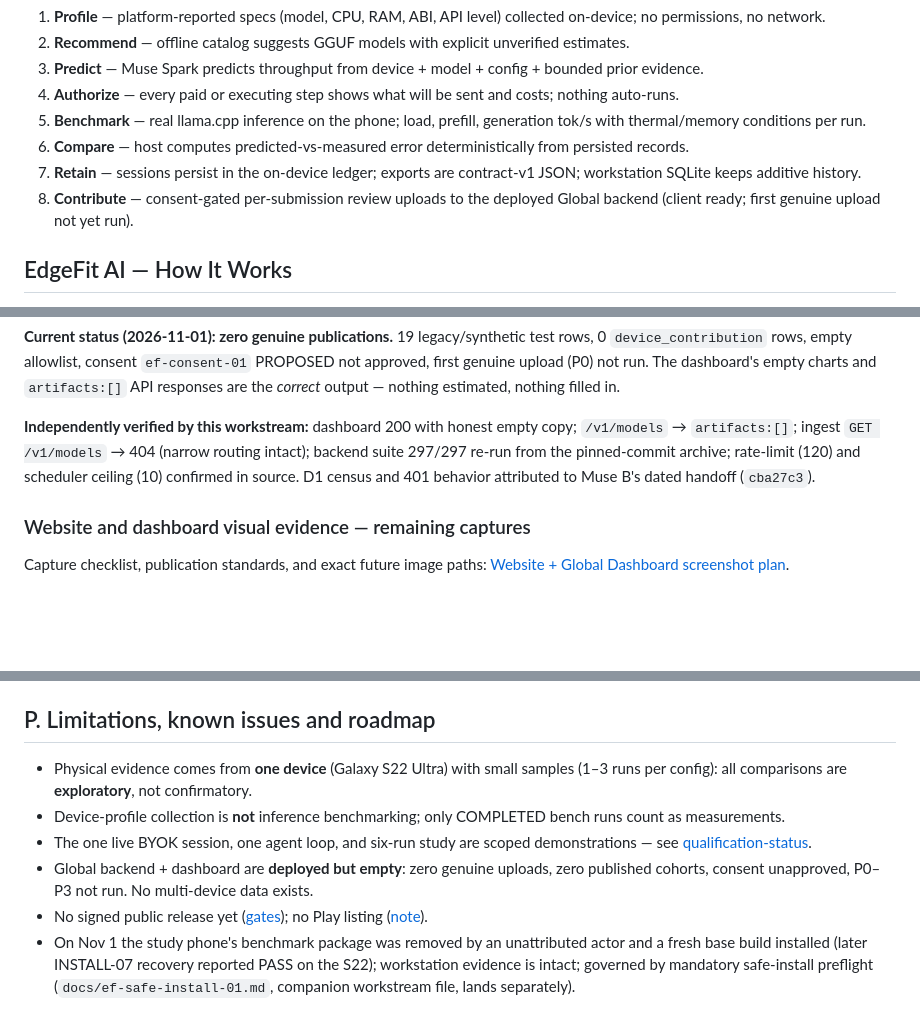
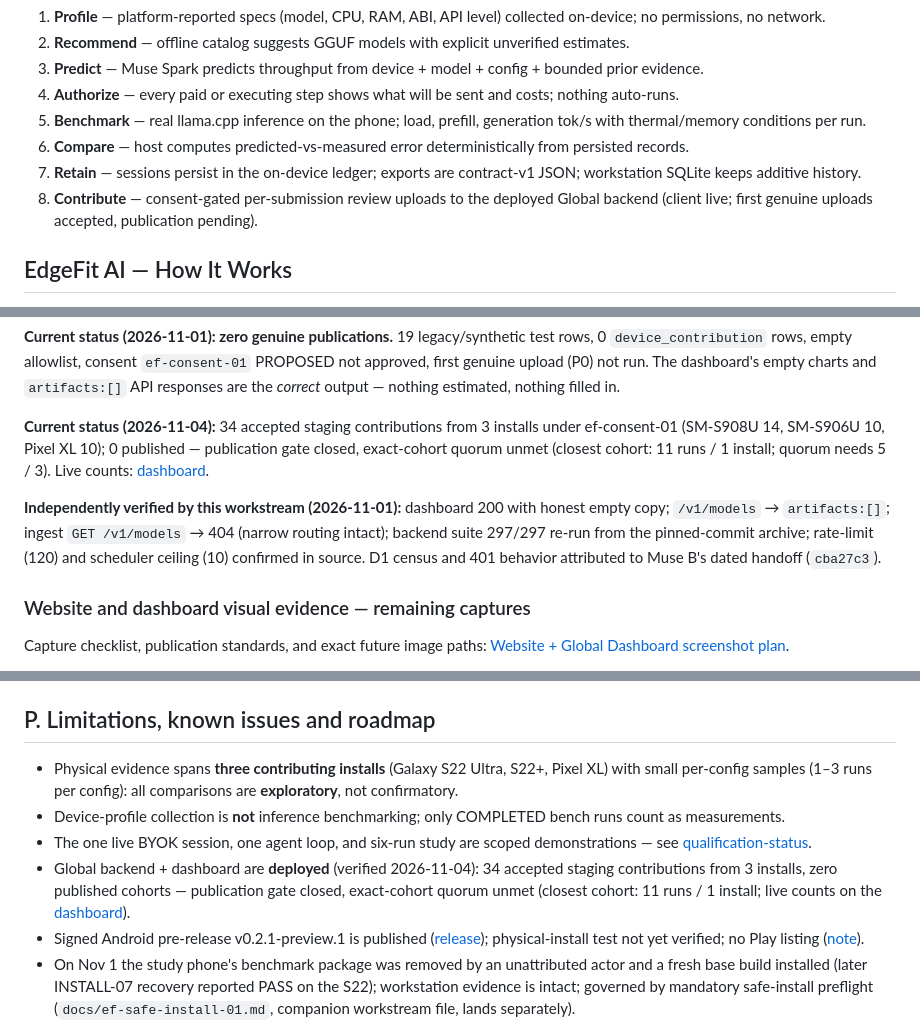
Before and after one commit to Ron-Bee/EdgeFit-AI, a Markdown page: README.md, 3 parts joined by grey strips. GitHub-like rendering; blank space fills up the shorter version.

Commit message:
docs: repair architecture diagram and refresh submission claims

```diff
--- a/README.md
+++ b/README.md
@@ -123,7 +123,7 @@ profile → recommend → predict → authorize → benchmark → compare → re
 5. **Benchmark** — real llama.cpp inference on the phone; load, prefill, generation tok/s with thermal/memory conditions per run.
 6. **Compare** — host computes predicted-vs-measured error deterministically from persisted records.
 7. **Retain** — sessions persist in the on-device ledger; exports are contract-v1 JSON; workstation SQLite keeps additive history.
-8. **Contribute** — consent-gated per-submission review uploads to the deployed Global backend (client ready; first genuine upload not yet run).
+8. **Contribute** — consent-gated per-submission review uploads to the deployed Global backend (client live; first genuine uploads accepted, publication pending).
 
 ## EdgeFit AI — How It Works
 
@@ -218,7 +218,9 @@ The Global backend is **deployed on Cloudflare Free** (three Workers + one D1 da
 
 **Current status (2026-11-01): zero genuine publications.** 19 legacy/synthetic test rows, 0 `device_contribution` rows, empty allowlist, consent `ef-consent-01` PROPOSED not approved, first genuine upload (P0) not run. The dashboard's empty charts and `artifacts:[]` API responses are the *correct* output — nothing estimated, nothing filled in.
 
-**Independently verified by this workstream:** dashboard 200 with honest empty copy; `/v1/models` → `artifacts:[]`; ingest `GET /v1/models` → 404 (narrow routing intact); backend suite 297/297 re-run from the pinned-commit archive; rate-limit (120) and scheduler ceiling (10) confirmed in source. D1 census and 401 behavior attributed to Muse B's dated handoff (`cba27c3`).
+**Current status (2026-11-04):** 34 accepted staging contributions from 3 installs under ef-consent-01 (SM-S908U 14, SM-S906U 10, Pixel XL 10); 0 published — publication gate closed, exact-cohort quorum unmet (closest cohort: 11 runs / 1 install; quorum needs 5 / 3). Live counts: [dashboard](https://edgefit-ai.pages.dev/dashboard).
+
+**Independently verified by this workstream (2026-11-01):** dashboard 200 with honest empty copy; `/v1/models` → `artifacts:[]`; ingest `GET /v1/models` → 404 (narrow routing intact); backend suite 297/297 re-run from the pinned-commit archive; rate-limit (120) and scheduler ceiling (10) confirmed in source. D1 census and 401 behavior attributed to Muse B's dated handoff (`cba27c3`).
 
 ### Website and dashboard visual evidence — remaining captures
 
@@ -315,11 +317,11 @@ Live Meta round trips are owner-executed only, require `MODEL_API_KEY`, and neve
 
 ## P. Limitations, known issues and roadmap
 
-- Physical evidence comes from **one device** (Galaxy S22 Ultra) with small samples (1–3 runs per config): all comparisons are **exploratory**, not confirmatory.
+- Physical evidence spans **three contributing installs** (Galaxy S22 Ultra, S22+, Pixel XL) with small per-config samples (1–3 runs per config): all comparisons are **exploratory**, not confirmatory.
 - Device-profile collection is **not** inference benchmarking; only COMPLETED bench runs count as measurements.
 - The one live BYOK session, one agent loop, and six-run study are scoped demonstrations — see [qualification-status](docs/qualification-status.md).
-- Global backend + dashboard are **deployed but empty**: zero genuine uploads, zero published cohorts, consent unapproved, P0–P3 not run. No multi-device data exists.
-- No signed public release yet ([gates](docs/release-readiness.md)); no Play listing ([note](docs/play-distribution-note.md)).
+- Global backend + dashboard are **deployed** (verified 2026-11-04): 34 accepted staging contributions from 3 installs, zero published cohorts — publication gate closed, exact-cohort quorum unmet (closest cohort: 11 runs / 1 install; live counts on the [dashboard](https://edgefit-ai.pages.dev/dashboard)).
+- Signed Android pre-release v0.2.1-preview.1 is published ([release](https://github.com/Ron-Bee/EdgeFit-AI/releases/tag/v0.2.1-preview.1)); physical-install test not yet verified; no Play listing ([note](docs/play-distribution-note.md)).
 - On Nov 1 the study phone's benchmark package was removed by an unattributed actor and a fresh base build installed (later INSTALL-07 recovery reported PASS on the S22); workstation evidence is intact; governed by mandatory safe-install preflight (`docs/ef-safe-install-01.md`, companion workstream file, lands separately).
 - Roadmap: public-preview APK → first genuine uploads + quorum → Play publication. Proposed-only: none remaining in the showcase — the explorer is deployed.
 
```
Also changed, not shown: other parts of README.md (+4 -4 lines).
